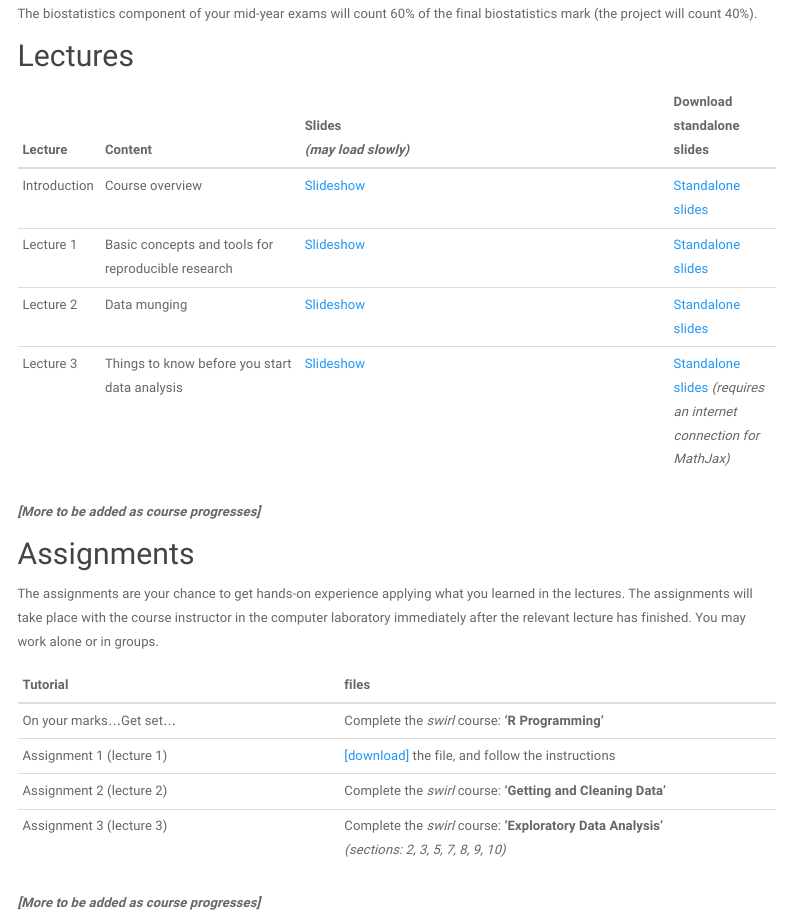
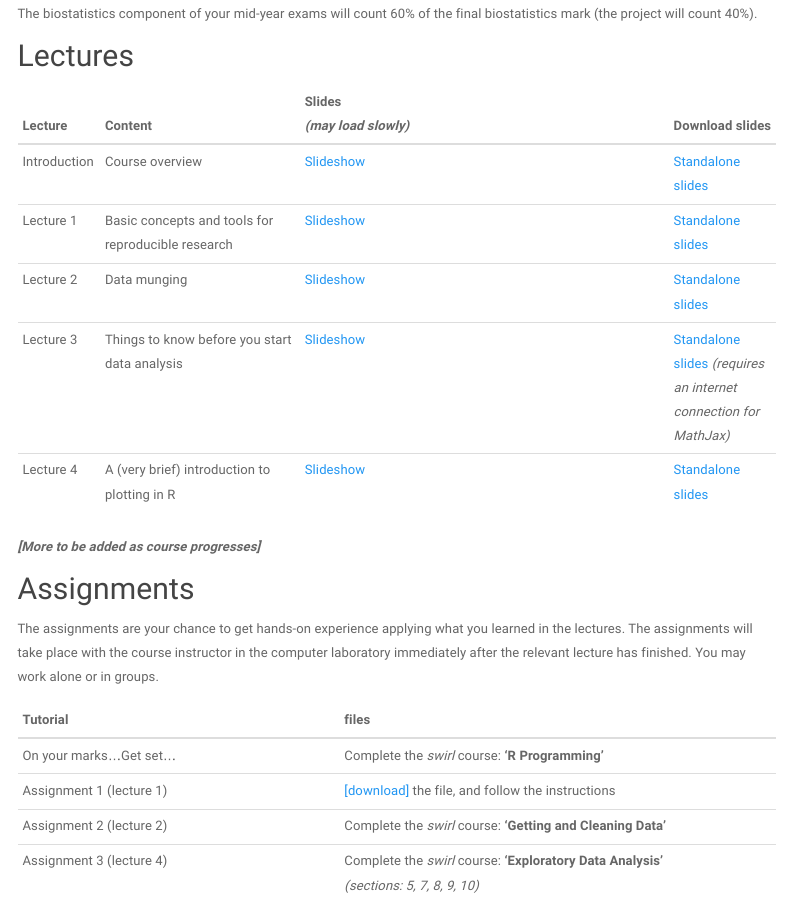
Before and after one commit to kamermanpr/biostatistics, an R Markdown document (Index.Rmd): the page in a window 1100 px wide, from 520 px down. Rendered offline with R 4.5, knitr and Pandoc, with nearby package versions; menus at the side of the page are left out.

Commit message:
Added lecture 4

```diff
--- a/Index.Rmd
+++ b/Index.Rmd
@@ -16,12 +16,14 @@ The biostatistics component of your mid-year exams will count 60% of the final b
 
 ## Lectures
 
-|Lecture       |Content                                |Slides<br>_(may load slowly)_                                                          |Download standalone<br>slides        |
+|Lecture       |Content                                |Slides<br>_(may load slowly)_                                                          |Download slides        |
 |:--------------|:--------------------------------------|:------------------------------------------------------------------------|:---------------------|
 |Introduction   |Course overview                        |<a href='//dl.dropboxusercontent.com/u/11805474/PHSL4005-biostats/lectures/introduction.html' target='_blank'>Slideshow</a> |[Standalone slides](//dl.dropboxusercontent.com/u/11805474/PHSL4005-biostats/lectures/introduction.html?dl=1)|
 |Lecture 1 |Basic concepts and tools for reproducible research|<a href='//dl.dropboxusercontent.com/u/11805474/PHSL4005-biostats/lectures/lecture_1.html' target='_blank'>Slideshow<a/> | [Standalone slides](//dl.dropboxusercontent.com/u/11805474/PHSL4005-biostats/lectures/lecture_1.html?dl=1)|
 |Lecture 2 |Data munging|<a href='//dl.dropboxusercontent.com/u/11805474/PHSL4005-biostats/lectures/lecture_2.html' target='_blank'>Slideshow</a> | [Standalone slides](//dl.dropboxusercontent.com/u/11805474/PHSL4005-biostats/lectures/lecture_2.html?dl=1)|
 |Lecture 3 |Things to know before you start data analysis|<a href='//dl.dropboxusercontent.com/u/11805474/PHSL4005-biostats/lectures/lecture_3.html' target='_blank'>Slideshow</a> | [Standalone slides](//dl.dropboxusercontent.com/u/11805474/PHSL4005-biostats/lectures/lecture_3.html?dl=1) _(requires an internet connection for MathJax)_|
+|Lecture 4 |A (very brief) introduction to plotting in R|<a href='//dl.dropboxusercontent.com/u/11805474/painblogr/slides/biostats_lecture_4.html' target='_blank'>Slideshow</a> | [Standalone slides](//dl.dropboxusercontent.com/u/11805474/painblogr/slides/biostats_lecture_4.html?dl=1)|
+
 
 _**[More to be added as course progresses]**_
 
@@ -34,7 +36,7 @@ The assignments are your chance to get hands-on experience applying what you lea
 |On your marks...Get set... |Complete the _swirl_ course: **'R Programming'** |
 |Assignment 1 (lecture 1)   |[[download]](//dl.dropboxusercontent.com/u/11805474/PHSL4005-biostats/assignments/assignment-1.md?dl=1) the file, and follow the instructions |
 |Assignment 2 (lecture 2)   |Complete the _swirl_ course: **'Getting and Cleaning Data'** |
-|Assignment 3 (lecture 3)   |Complete the _swirl_ course: **'Exploratory Data Analysis'**<br>_(sections: 2, 3, 5, 7, 8, 9, 10)_ |
+|Assignment 3 (lecture 4)   |Complete the _swirl_ course: **'Exploratory Data Analysis'**<br>_(sections: 5, 7, 8, 9, 10)_ |
 
 _**[More to be added as course progresses]**_
 
```
